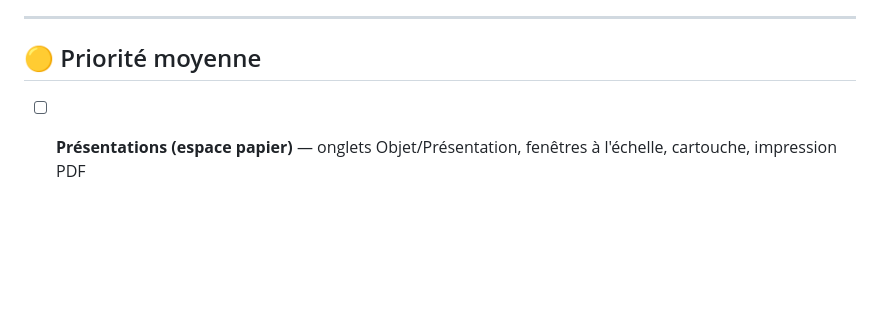
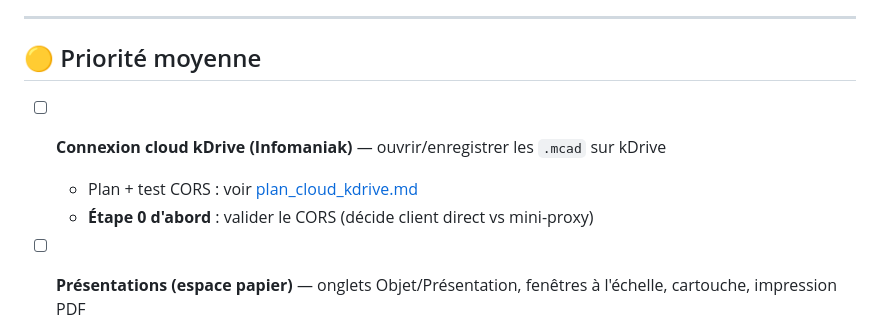
Before and after one commit to jscheuner/minicad, a Markdown page: suivi/TODO.md, the part around the change. GitHub-like rendering; blank space fills up the shorter version.

```diff
--- a/suivi/TODO.md
+++ b/suivi/TODO.md
@@ -13,6 +13,10 @@ Tâches classées par priorité. Cocher quand terminé, déplacer en CHANGELOG.
 ---
 
 ## 🟡 Priorité moyenne
+
+- [ ] **Connexion cloud kDrive (Infomaniak)** — ouvrir/enregistrer les `.mcad` sur kDrive
+  - Plan + test CORS : voir [plan_cloud_kdrive.md](plan_cloud_kdrive.md)
+  - **Étape 0 d'abord** : valider le CORS (décide client direct vs mini-proxy)
 
 - [ ] **Présentations (espace papier)** — onglets Objet/Présentation, fenêtres à l'échelle, cartouche, impression PDF
   - Plan détaillé Phase 1 : voir [plan_presentations.md](plan_presentations.md) (≈ 600–700 lignes)
```
Also changed, not shown: suivi/plan_cloud_kdrive.md (added, +126 -0 lines).
